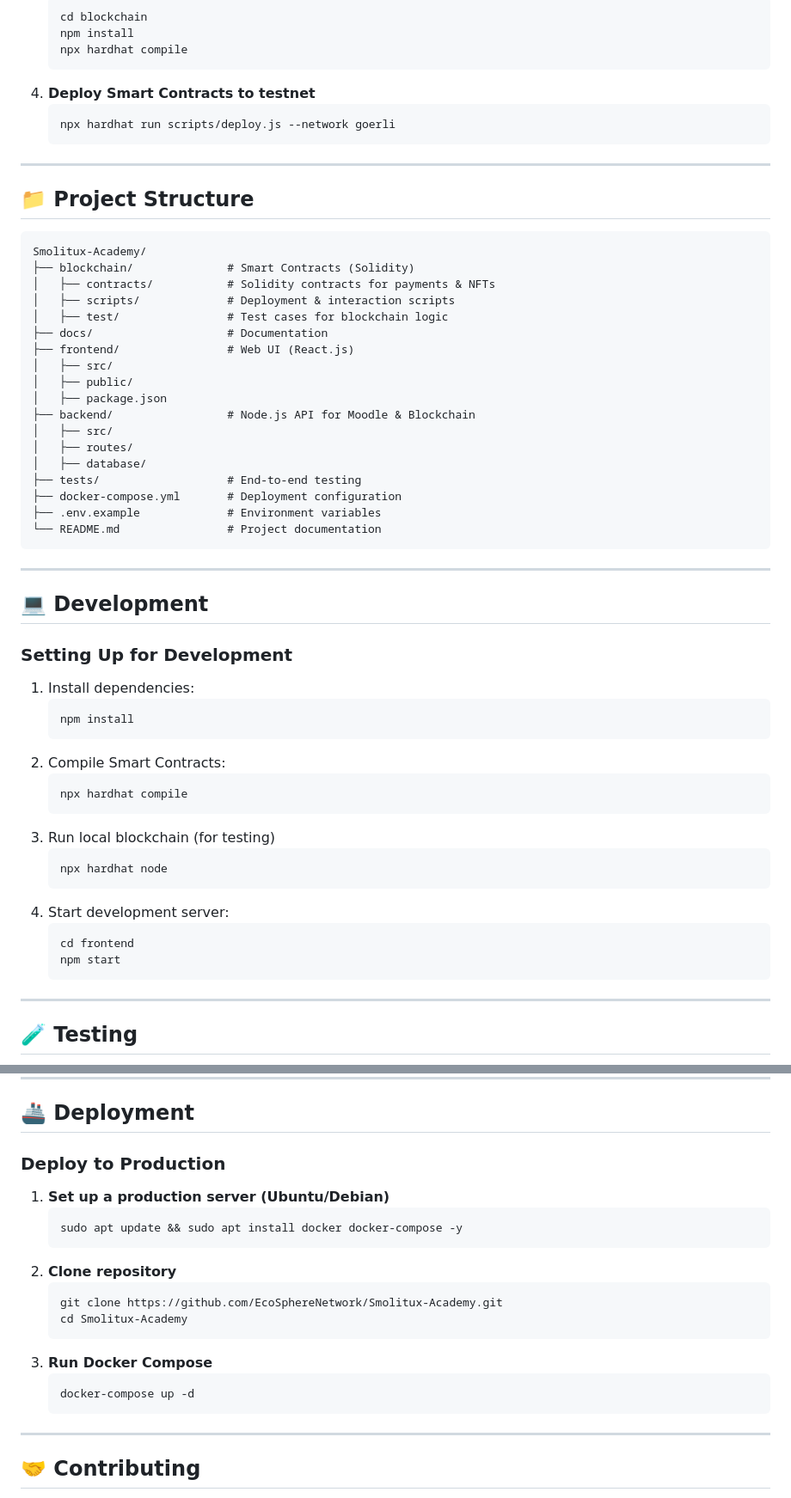
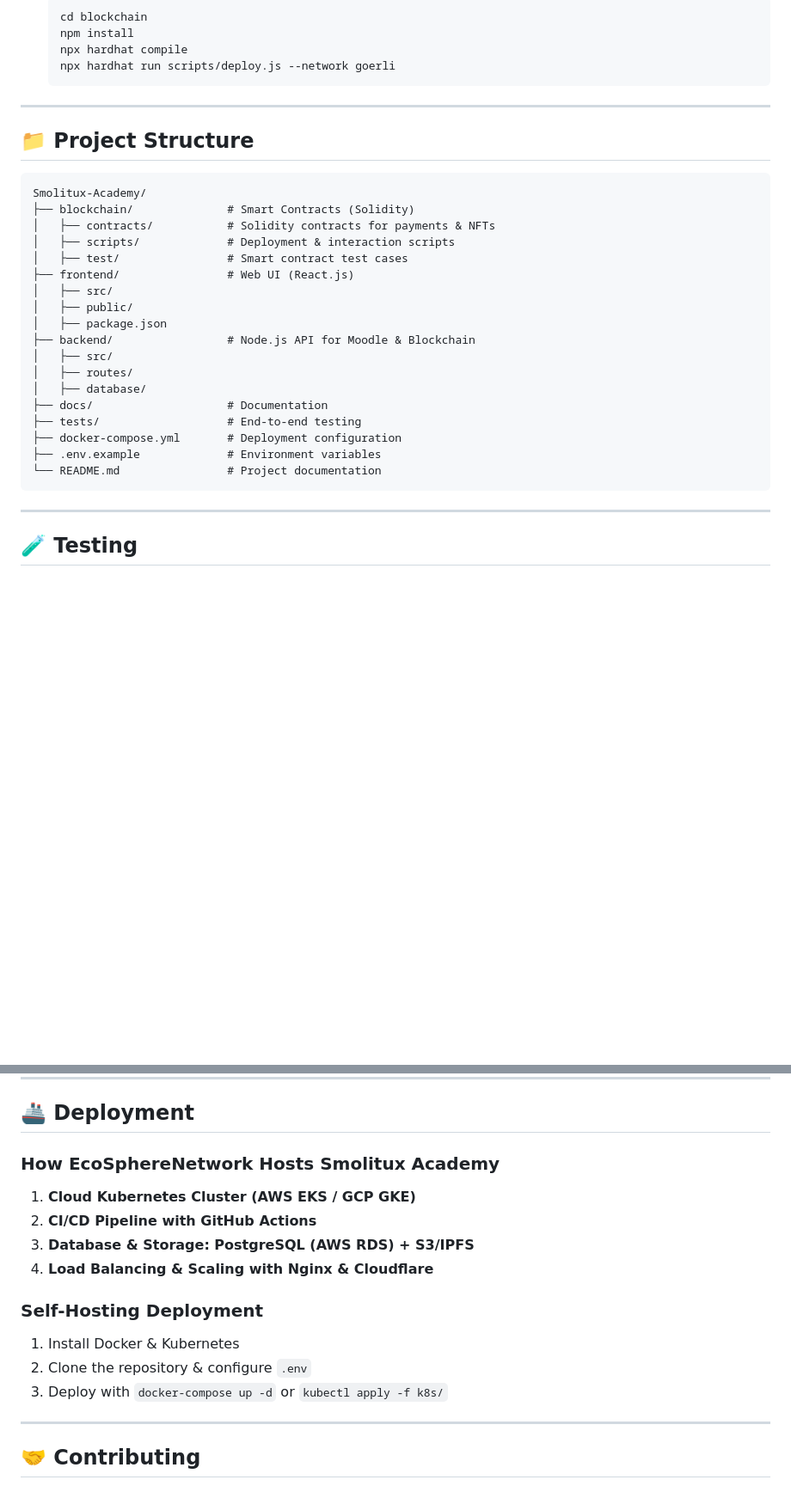
Before and after one commit to samschim/Smolitux-Academy, a Markdown page: README.md, 2 parts joined by grey strips. Shown: that part at 86% size. Drawn GitHub-style; blank space fills up the shorter version.

````diff
--- a/README.md
+++ b/README.md
@@ -81,9 +96,6 @@
    cd blockchain
    npm install
    npx hardhat compile
-   ```
-4. **Deploy Smart Contracts to testnet**
-   ```bash
    npx hardhat run scripts/deploy.js --network goerli
    ```
 
@@ -95,8 +107,7 @@ Smolitux-Academy/
 ├── blockchain/              # Smart Contracts (Solidity)
 │   ├── contracts/           # Solidity contracts for payments & NFTs
 │   ├── scripts/             # Deployment & interaction scripts
-│   ├── test/                # Test cases for blockchain logic
-├── docs/                    # Documentation
+│   ├── test/                # Smart contract test cases
 ├── frontend/                # Web UI (React.js)
 │   ├── src/
 │   ├── public/
@@ -105,34 +116,12 @@ Smolitux-Academy/
 │   ├── src/
 │   ├── routes/
 │   ├── database/
+├── docs/                    # Documentation
 ├── tests/                   # End-to-end testing
 ├── docker-compose.yml       # Deployment configuration
 ├── .env.example             # Environment variables
 └── README.md                # Project documentation
 ```
-
----
-
-## 💻 Development
-
-### **Setting Up for Development**
-1. Install dependencies:
-   ```bash
-   npm install
-   ```
-2. Compile Smart Contracts:
-   ```bash
-   npx hardhat compile
-   ```
-3. Run local blockchain (for testing)
-   ```bash
-   npx hardhat node
-   ```
-4. Start development server:
-   ```bash
-   cd frontend
-   npm start
-   ```
 
 ---
 
@@ -156,20 +145,16 @@ npx hardhat coverage
 
 ## 🚢 Deployment
 
-### **Deploy to Production**
-1. **Set up a production server (Ubuntu/Debian)**
-   ```bash
-   sudo apt update && sudo apt install docker docker-compose -y
-   ```
-2. **Clone repository**
-   ```bash
-   git clone https://github.com/EcoSphereNetwork/Smolitux-Academy.git
-   cd Smolitux-Academy
-   ```
-3. **Run Docker Compose**
-   ```bash
-   docker-compose up -d
-   ```
+### **How EcoSphereNetwork Hosts Smolitux Academy**
+1. **Cloud Kubernetes Cluster (AWS EKS / GCP GKE)**
+2. **CI/CD Pipeline with GitHub Actions**
+3. **Database & Storage: PostgreSQL (AWS RDS) + S3/IPFS**
+4. **Load Balancing & Scaling with Nginx & Cloudflare**
+
+### **Self-Hosting Deployment**
+1. Install Docker & Kubernetes
+2. Clone the repository & configure `.env`
+3. Deploy with `docker-compose up -d` or `kubectl apply -f k8s/`
 
 ---
 
````
Also changed, not shown: other parts of README.md (+37 -22 lines).
